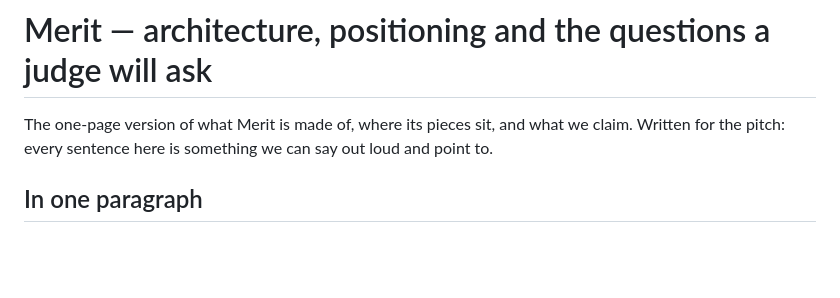
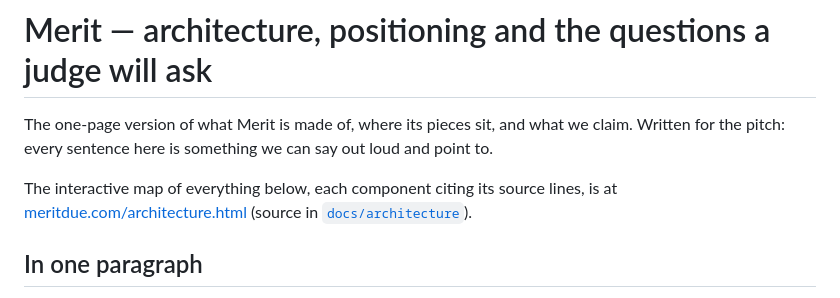
Before and after one commit to don-radman/merit, a Markdown page: docs/ARCHITECTURE.md, the part around the change. Drawn GitHub-style; blank space fills up the shorter version.

```diff
--- a/docs/ARCHITECTURE.md
+++ b/docs/ARCHITECTURE.md
@@ -2,6 +2,10 @@
 
 The one-page version of what Merit is made of, where its pieces sit, and what we claim.
 Written for the pitch: every sentence here is something we can say out loud and point to.
+
+The interactive map of everything below, each component citing its source lines, is at
+[meritdue.com/architecture.html](https://www.meritdue.com/architecture.html)
+(source in [`docs/architecture`](./architecture)).
 
 ## In one paragraph
 
```
Also changed, not shown: README.md (+8 -1 lines), docs/architecture/README.md (added, +27 -0 lines), docs/architecture/merit-architecture.png (added), 3 other files.
